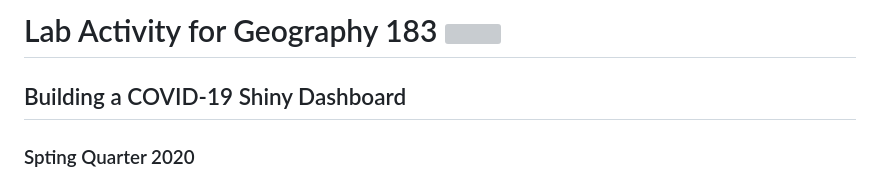
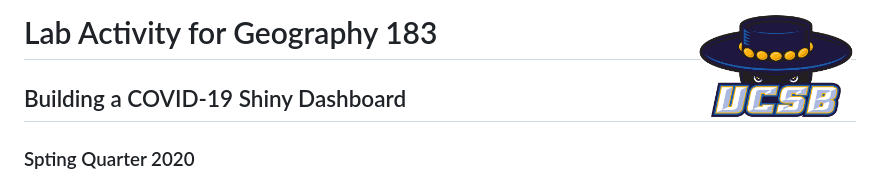
Before and after one commit to mikejohnson51/COVID-19-dashboard, a Markdown page: README.md, the part around the change. Drawn GitHub-style; pictures changed too: data/ucsb_logo.png (added); grey boxes are pictures that could not be loaded.

Commit message:
fix figs

```diff
--- a/README.md
+++ b/README.md
@@ -1,5 +1,5 @@
 
-# Lab Activity for Geography 183 <img src="figures/ucsb_logo.png" width=160 height = 120 align="right" />
+# Lab Activity for Geography 183 <img src="data/ucsb_logo.png" width=160 height = 120 align="right" />
 
 ## Building a COVID-19 Shiny Dashboard
 
```
Also changed, not shown: logos.png (added), 3 other files.
